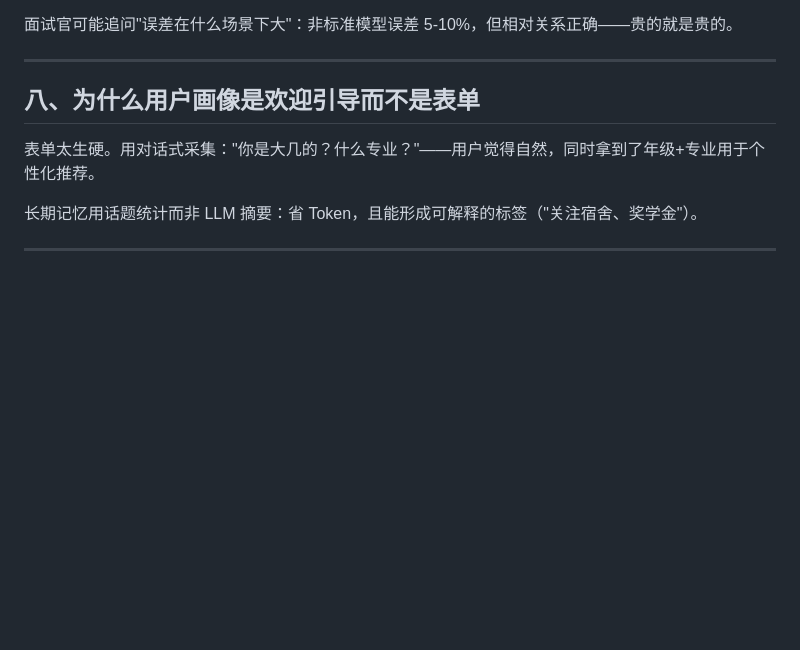
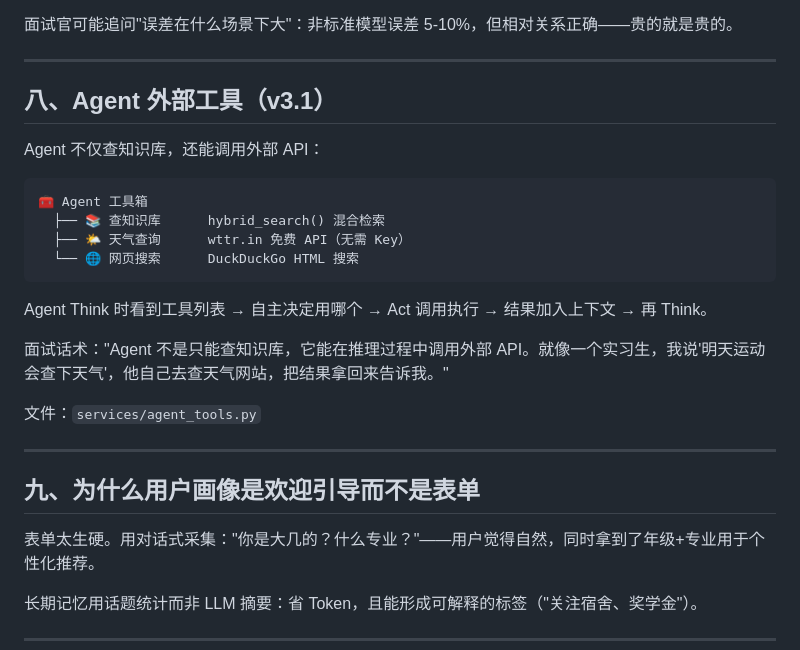
Before and after one commit to no0boy/campus-ai-assistant, a Markdown page: AI代码流程架构文档.md, the part around the change. Rendered like a GitHub page; blank space fills up the shorter version.

````diff
--- a/AI代码流程架构文档.md
+++ b/AI代码流程架构文档.md
@@ -85,7 +85,26 @@ API 返回 Token 数是精确的，但需要多一次网络调用。tiktoken 本
 
 ---
 
-## 八、为什么用户画像是欢迎引导而不是表单
+## 八、Agent 外部工具（v3.1）
+
+Agent 不仅查知识库，还能调用外部 API：
+
+```
+🧰 Agent 工具箱
+  ├── 📚 查知识库      hybrid_search() 混合检索
+  ├── 🌤️ 天气查询      wttr.in 免费 API（无需 Key）
+  └── 🌐 网页搜索      DuckDuckGo HTML 搜索
+```
+
+Agent Think 时看到工具列表 → 自主决定用哪个 → Act 调用执行 → 结果加入上下文 → 再 Think。
+
+面试话术："Agent 不是只能查知识库，它能在推理过程中调用外部 API。就像一个实习生，我说'明天运动会查下天气'，他自己去查天气网站，把结果拿回来告诉我。"
+
+文件：`services/agent_tools.py`
+
+---
+
+## 九、为什么用户画像是欢迎引导而不是表单
 
 表单太生硬。用对话式采集："你是大几的？什么专业？"——用户觉得自然，同时拿到了年级+专业用于个性化推荐。
 
````
Also changed, not shown: README.md (+28 -0 lines).
